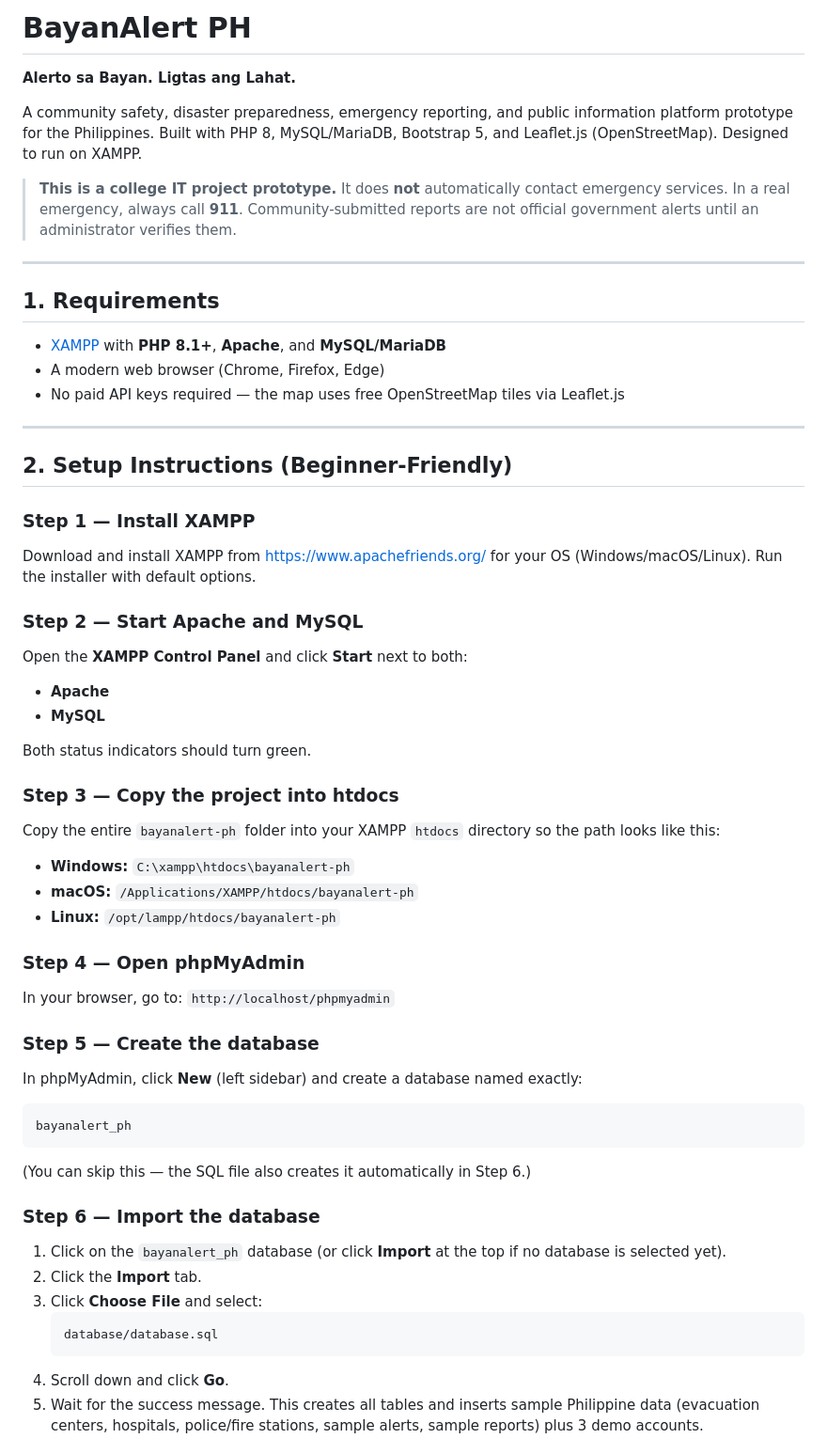
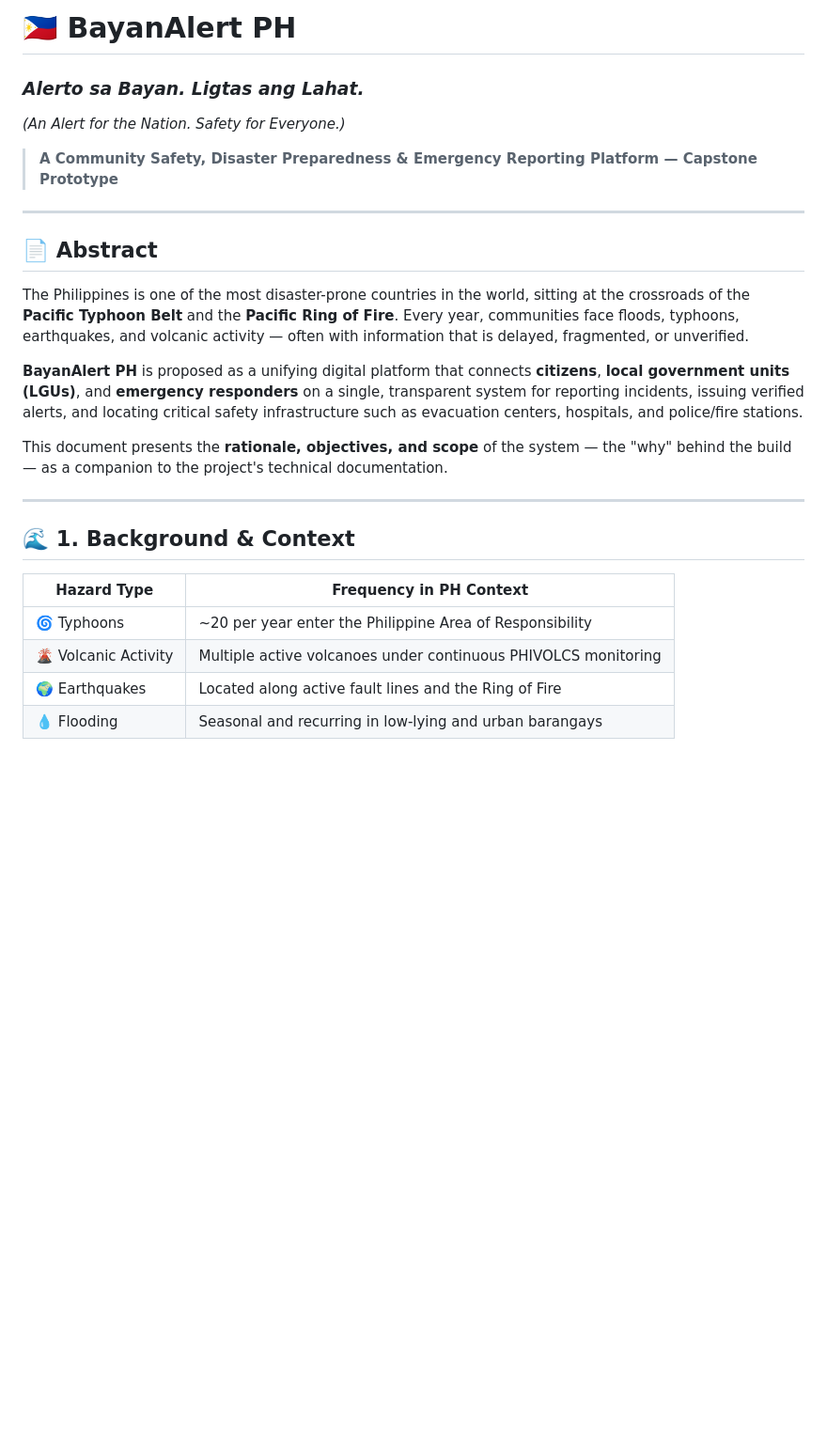
Before and after one commit to codebykenneth/bayanalert-ph, a Markdown page: README.md, the part around one of its changes. Shown at 94% size. Rendered like a GitHub page; blank space fills up the shorter version.

````diff
--- a/README.md
+++ b/README.md
@@ -1,69 +1,27 @@
-# BayanAlert PH
+# 🇵🇭 BayanAlert PH
+### *Alerto sa Bayan. Ligtas ang Lahat.*
+*(An Alert for the Nation. Safety for Everyone.)*
 
-**Alerto sa Bayan. Ligtas ang Lahat.**
-
-A community safety, disaster preparedness, emergency reporting, and public
-information platform prototype for the Philippines. Built with PHP 8, MySQL/MariaDB,
-Bootstrap 5, and Leaflet.js (OpenStreetMap). Designed to run on XAMPP.
-
-> **This is a college IT project prototype.** It does **not** automatically
-> contact emergency services. In a real emergency, always call **911**.
-> Community-submitted reports are not official government alerts until an
-> administrator verifies them.
+> **A Community Safety, Disaster Preparedness & Emergency Reporting Platform — Capstone Prototype**
 
 ---
 
-## 1. Requirements
+## 📄 Abstract
 
-- [XAMPP](https://www.apachefriends.org/) with **PHP 8.1+**, **Apache**, and **MySQL/MariaDB**
-- A modern web browser (Chrome, Firefox, Edge)
-- No paid API keys required — the map uses free OpenStreetMap tiles via Leaflet.js
+The Philippines is one of the most disaster-prone countries in the world, sitting at the crossroads of the **Pacific Typhoon Belt** and the **Pacific Ring of Fire**. Every year, communities face floods, typhoons, earthquakes, and volcanic activity — often with information that is delayed, fragmented, or unverified.
+
+**BayanAlert PH** is proposed as a unifying digital platform that connects **citizens**, **local government units (LGUs)**, and **emergency responders** on a single, transparent system for reporting incidents, issuing verified alerts, and locating critical safety infrastructure such as evacuation centers, hospitals, and police/fire stations.
+
+This document presents the **rationale, objectives, and scope** of the system — the "why" behind the build — as a companion to the project's technical documentation.
 
 ---
 
-## 2. Setup Instructions (Beginner-Friendly)
+## 🌊 1. Background & Context
 
-### Step 1 — Install XAMPP
-Download and install XAMPP from https://www.apachefriends.org/ for your OS
-(Windows/macOS/Linux). Run the installer with default options.
+| Hazard Type | Frequency in PH Context |
+|---|---|
+| 🌀 Typhoons | ~20 per year enter the Philippine Area of Responsibility |
+| 🌋 Volcanic Activity | Multiple active volcanoes under continuous PHIVOLCS monitoring |
+| 🌍 Earthquakes | Located along active fault lines and the Ring of Fire |
+| 💧 Flooding | Seasonal and recurring in low-lying and urban barangays |
 
-### Step 2 — Start Apache and MySQL
-Open the **XAMPP Control Panel** and click **Start** next to both:
-- **Apache**
-- **MySQL**
-
-Both status indicators should turn green.
-
-### Step 3 — Copy the project into htdocs
-Copy the entire `bayanalert-ph` folder into your XAMPP `htdocs` directory so the
-path looks like this:
-
-- **Windows:** `C:\xampp\htdocs\bayanalert-ph`
-- **macOS:** `/Applications/XAMPP/htdocs/bayanalert-ph`
-- **Linux:** `/opt/lampp/htdocs/bayanalert-ph`
-
-### Step 4 — Open phpMyAdmin
-In your browser, go to: `http://localhost/phpmyadmin`
-
-### Step 5 — Create the database
-In phpMyAdmin, click **New** (left sidebar) and create a database named exactly:
-
-```
-bayanalert_ph
-```
-
-(You can skip this — the SQL file also creates it automatically in Step 6.)
-
-### Step 6 — Import the database
-1. Click on the `bayanalert_ph` database (or click **Import** at the top if no
-   database is selected yet).
-2. Click the **Import** tab.
-3. Click **Choose File** and select:
-   ```
-   database/database.sql
-   ```
-4. Scroll down and click **Go**.
-5. Wait for the success message. This creates all tables and inserts sample
-   Philippine data (evacuation centers, hospitals, police/fire stations,
-   sample alerts, sample reports) plus 3 demo accounts.
-
````
Also changed, not shown: other parts of README.md (+67 -96 lines).
